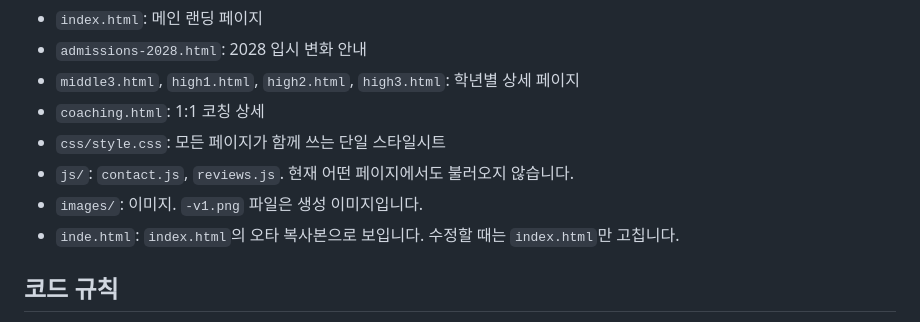
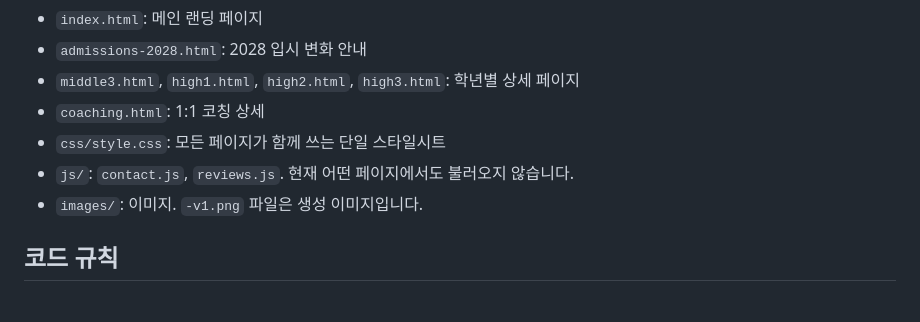
Before and after one commit to a01043547533-lang/1022_landing_page, a Markdown page: AGENTS.md, the part around the change. Rendered like a GitHub page.

Commit message:
AGENTS.md에서 삭제된 inde.html 설명 제거
Co-Authored-By: Claude Opus 5.5 <noreply@anthropic.com>

```diff
--- a/AGENTS.md
+++ b/AGENTS.md
@@ -15,7 +15,6 @@ AI 코딩 도우미(Codex, Claude 등)가 이 프로젝트를 수정할 때 따
 - `css/style.css`: 모든 페이지가 함께 쓰는 단일 스타일시트
 - `js/`: `contact.js`, `reviews.js`. 현재 어떤 페이지에서도 불러오지 않습니다.
 - `images/`: 이미지. `-v1.png` 파일은 생성 이미지입니다.
-- `inde.html`: `index.html`의 오타 복사본으로 보입니다. 수정할 때는 `index.html`만 고칩니다.
 
 ## 코드 규칙
 - HTML과 CSS는 **압축된 한 줄 스타일**로 작성되어 있습니다. 기존 형식을 유지하고 자동 포매터로 전체를 다시 정렬하지 않습니다(diff가 지나치게 커집니다).
```
